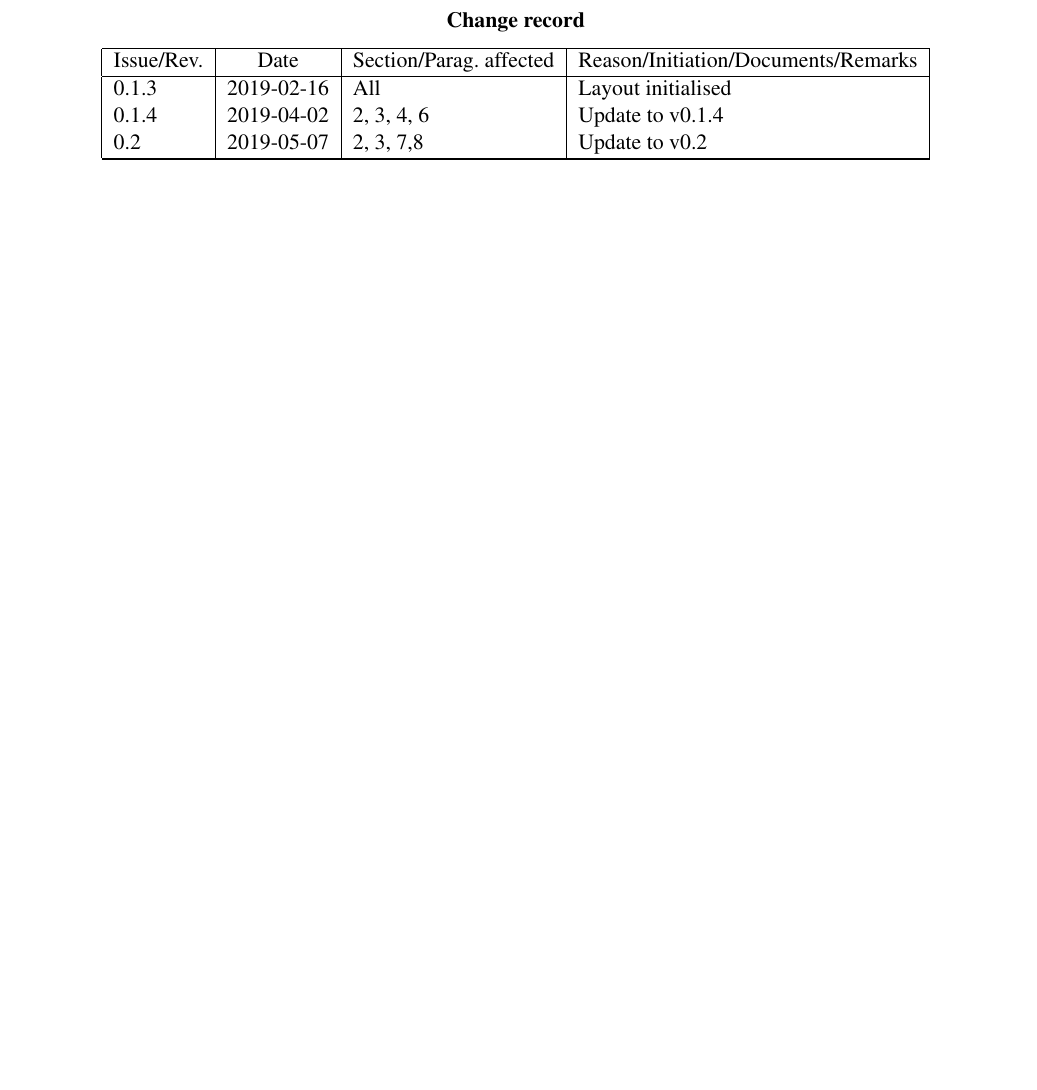
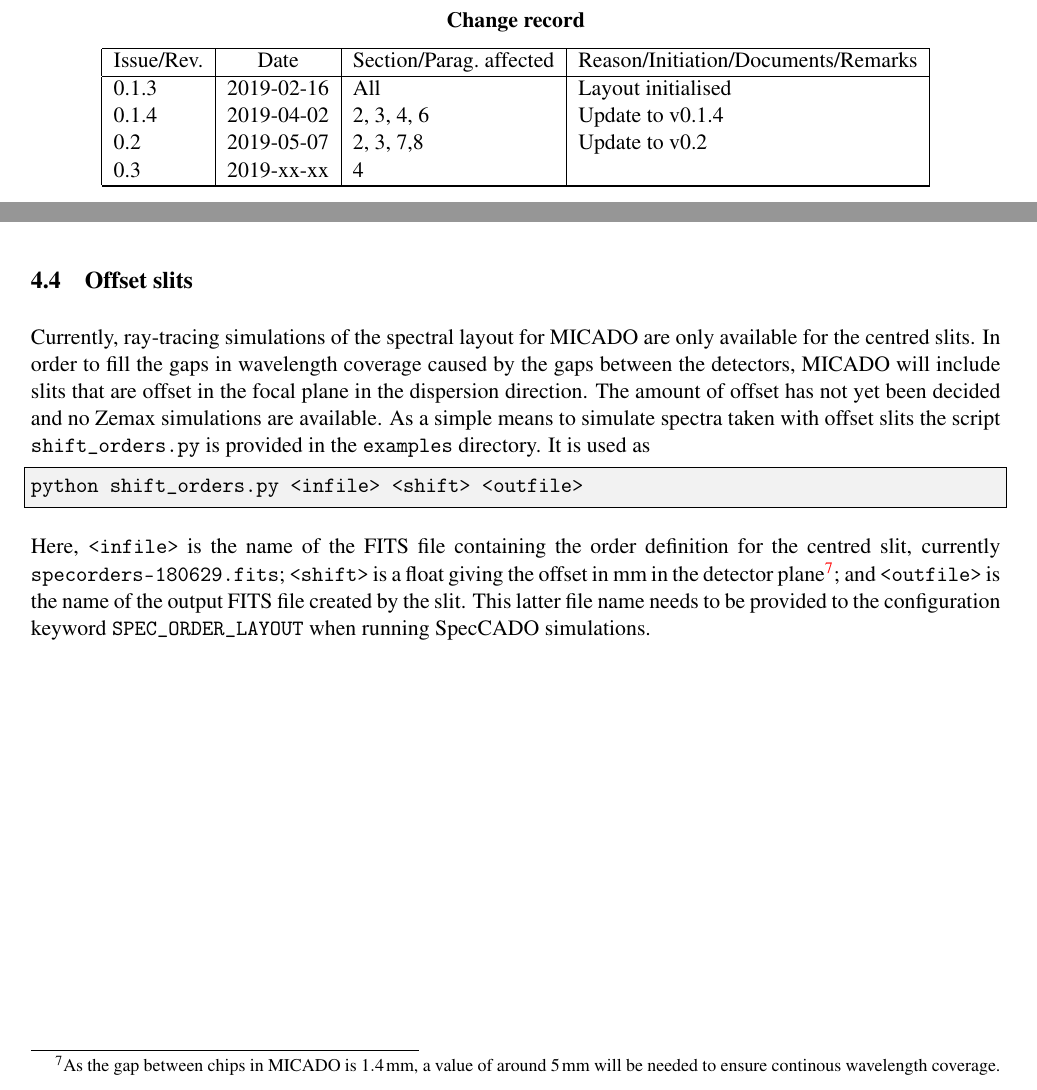
Before and after one commit to Palma-Bifani/SpecCADO, a LaTeX document (docs/latex/User_Manual.tex): part of page 2 of 22 before the commit and two parts of pages 2 and 12 of 22 after it, the two joined at a grey line, cut so that both start at the same text, the shorter picture padded with empty space. Compiled offline with pdfLaTeX; a LaTeX package or settings file that is missing is left out.

Commit message:
New section: offset slits

```diff
--- a/docs/latex/User_Manual.tex
+++ b/docs/latex/User_Manual.tex
@@ -178,10 +178,10 @@
 
 \dmdTitle{SpecCADO\\[1ex] User Manual}
 \dmdDocId{}
-\dmdIssue{0.2}
-\dmdDate{7 May 2019}
+\dmdIssue{0.3dev}
+\dmdDate{10 September 2019}
 \dmdPreparedBy{O.\ Czoske}
-\dmdPreparedOn{2019-05-07}
+\dmdPreparedOn{2019-09-10}
 \dmdPreparedSig{}
 \dmdApprovedBy{}
 \dmdApprovedOn{}
@@ -241,6 +241,7 @@
    0.1.3 & 2019-02-16 & All & Layout initialised \\
    0.1.4 & 2019-04-02 & 2, 3, 4, 6 & Update to v0.1.4 \\
    0.2   & 2019-05-07 & 2, 3, 7,8  & Update to v0.2 \\
+   0.3   & 2019-xx-xx & 4          & \\
    \hline
   \end{supertabular}
 
@@ -672,6 +673,32 @@ number~4 of the MICADO array. The output file in this case is called
 the chip number) and the name is again returned by the function.
 
 
+\subsection{Offset slits}
+\label{ssec:offset_slits}
+
+Currently, ray-tracing simulations of the spectral layout for MICADO
+are only available for the centred slits. In order to fill the gaps in
+wavelength coverage caused by the gaps between the detectors, MICADO
+will include slits that are offset in the focal plane in the
+dispersion direction. The amount of offset has not yet been decided
+and no Zemax simulations are available. As a simple means to simulate
+spectra taken with offset slits the script \lstinline{shift_orders.py}
+is provided in the \lstinline{examples} directory. It is used as
+\begin{lstlisting}[style=csh]
+python shift_orders.py <infile> <shift> <outfile>
+\end{lstlisting}
+Here, \lstinline{<infile>} is the name of the FITS file containing the
+order definition for the centred slit, currently
+\lstinline{specorders-180629.fits}; \lstinline{<shift>} is a float
+giving the offset in mm in the detector plane\footnote{As the gap
+  between chips in MICADO is $1.4\,\mathrm{mm}$, a value of around
+  $5\,\mathrm{mm}$ will be needed to ensure continous wavelength
+  coverage.}; and \lstinline{<outfile>} is the name of the output FITS
+file created by the slit. This latter file name needs to be provided
+to the configuration keyword \lstinline{SPEC_ORDER_LAYOUT} when
+running SpecCADO simulations.
+
+
 \section{Input file format}
 \label{sec:input_format}
 
```
Also changed, not shown: User_Manual.pdf.
